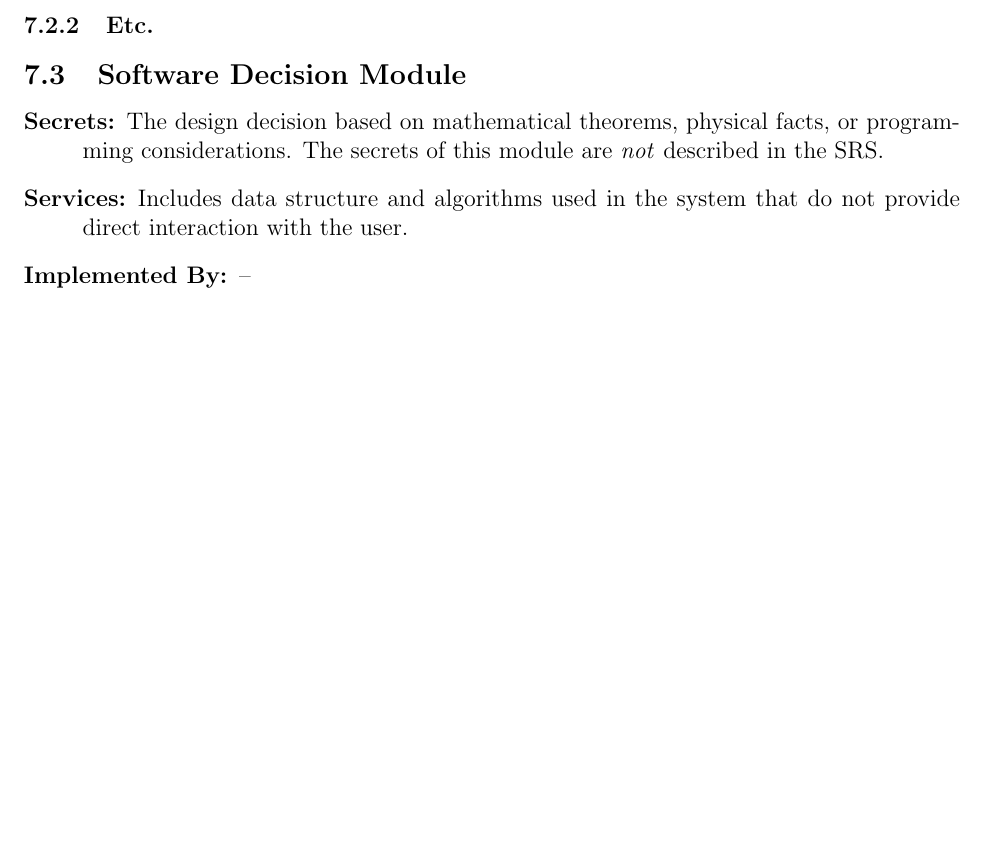
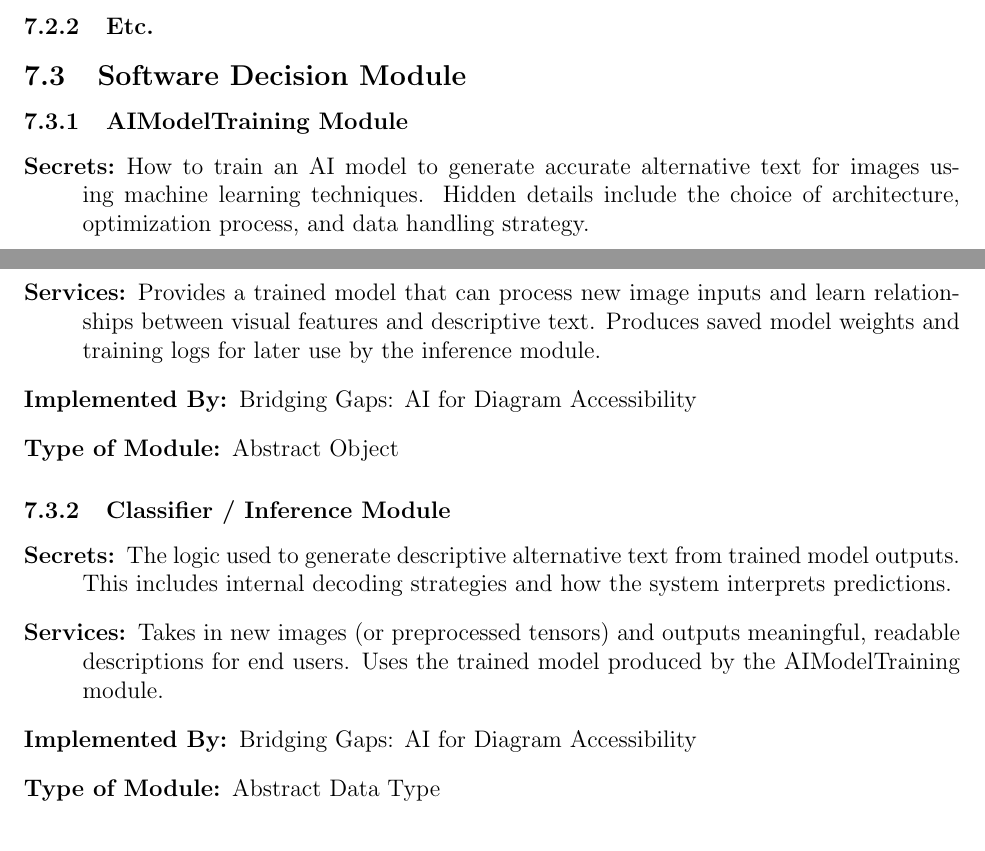
Before and after one commit to 4G06-CAPSTONE-2025/Reading4All, a LaTeX document (docs/Design/SoftArchitecture/MG.tex): part of page 8 of 11 before the commit and two parts of pages 9 and 10 of 12 after it, the two joined at a grey line, cut so that both start at the same text, the shorter picture padded with empty space. Compiled offline with pdfLaTeX.

Commit message:
Module decomp initial draft

```diff
--- a/docs/Design/SoftArchitecture/MG.tex
+++ b/docs/Design/SoftArchitecture/MG.tex
@@ -294,18 +294,35 @@ to be implemented.
 
 \subsection{Software Decision Module}
 
+\subsubsection{AIModelTraining Module}
+
 \begin{description}
-\item[Secrets:] The design decision based on mathematical theorems, physical
-  facts, or programming considerations. The secrets of this module are
-  \emph{not} described in the SRS.
-\item[Services:] Includes data structure and algorithms used in the system that
-  do not provide direct interaction with the user.
-  % Changes in these modules are more likely to be motivated by a desire to
-  % improve performance than by externally imposed changes.
-\item[Implemented By:] --
+\item[Secrets:]
+How to train an AI model to generate accurate alternative text for images using machine learning techniques.
+Hidden details include the choice of architecture, optimization process, and data handling strategy.
+
+\item[Services:]
+Provides a trained model that can process new image inputs and learn relationships between visual features and descriptive text.
+Produces saved model weights and training logs for later use by the inference module.
+
+\item[Implemented By:] \progname{}
+\item[Type of Module:] Abstract Object
 \end{description}
 
-\subsubsection{Etc.}
+\subsubsection{Classifier / Inference Module}
+
+\begin{description}
+\item[Secrets:]
+The logic used to generate descriptive alternative text from trained model outputs.
+This includes internal decoding strategies and how the system interprets predictions.
+
+\item[Services:]
+Takes in new images (or preprocessed tensors) and outputs meaningful, readable descriptions for end users.
+Uses the trained model produced by the AIModelTraining module.
+
+\item[Implemented By:] \progname{}
+\item[Type of Module:] Abstract Data Type
+\end{description}
 
 \section{Traceability Matrix} \label{SecTM}
 
```
